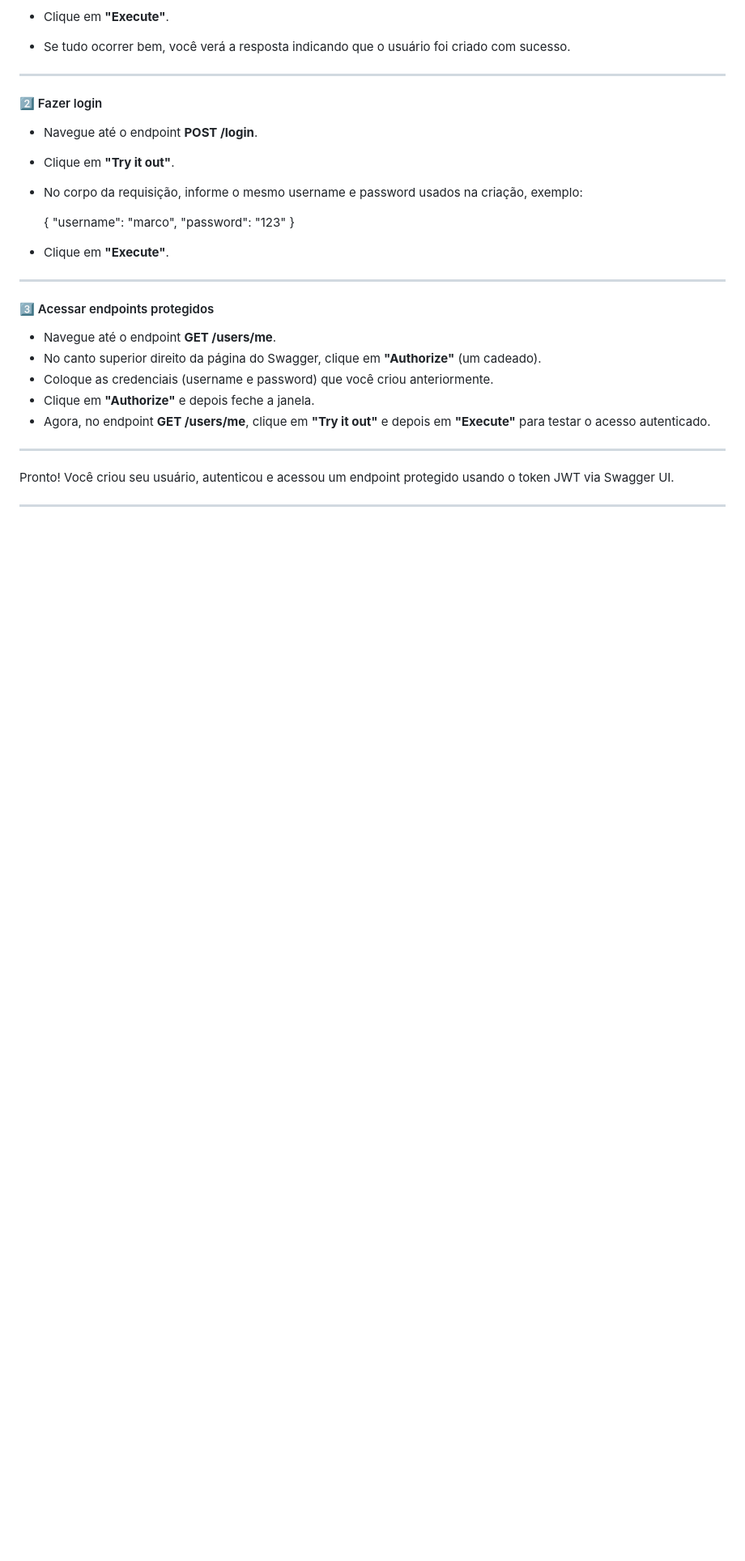
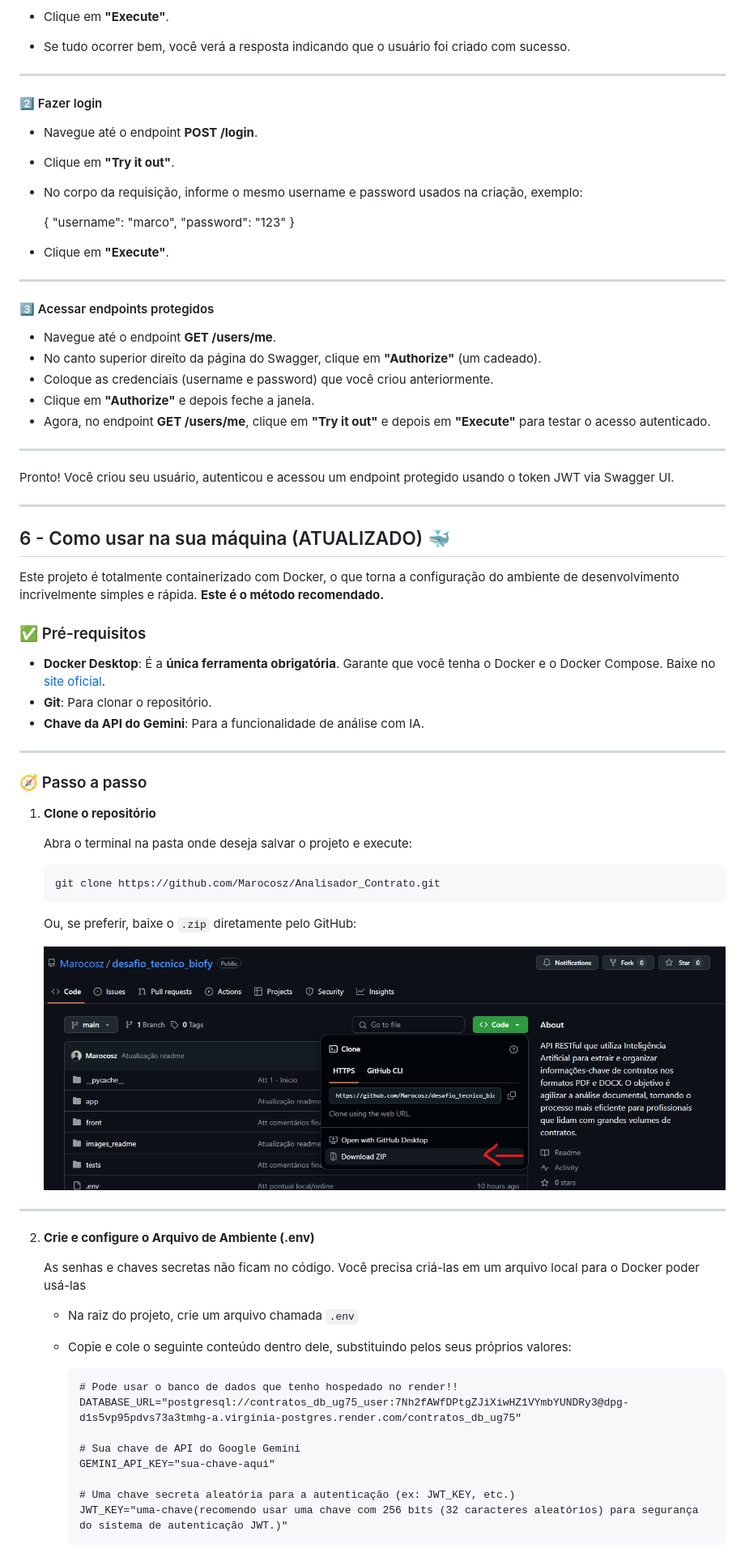
Before and after one commit to Marocosz/Analisador_Contrato, a Markdown page: README.md, the part around one of its changes. Shown at 81% size. Drawn GitHub-style; blank space fills up the shorter version.

Commit message:
Att readme

````diff
--- a/README.md
+++ b/README.md
@@ -719,3 +519,52 @@ Para criar seu usuário, acesse a documentação da API no Swagger UI:
 
 Pronto! Você criou seu usuário, autenticou e acessou um endpoint protegido usando o token JWT via Swagger UI.
 
+---
+
+## 6 - Como usar na sua máquina (ATUALIZADO) 🐳
+
+Este projeto é totalmente containerizado com Docker, o que torna a configuração do ambiente de desenvolvimento incrivelmente simples e rápida. **Este é o método recomendado.**
+
+### ✅ Pré-requisitos
+
+- **Docker Desktop**: É a **única ferramenta obrigatória**. Garante que você tenha o Docker e o Docker Compose. Baixe no [site oficial](https://www.docker.com/products/docker-desktop/).
+- **Git**: Para clonar o repositório.
+- **Chave da API do Gemini**: Para a funcionalidade de análise com IA.
+
+---
+
+### 🧭 Passo a passo
+
+1. **Clone o repositório**
+
+   Abra o terminal na pasta onde deseja salvar o projeto e execute:
+
+   ```bash
+   git clone https://github.com/Marocosz/Analisador_Contrato.git
+   ```
+
+   Ou, se preferir, baixe o `.zip` diretamente pelo GitHub:
+
+   ![Zip Github](images_readme/zip_github.png)
+
+---
+
+2. **Crie e configure o Arquivo de Ambiente (.env)**
+
+    As senhas e chaves secretas não ficam no código. Você precisa criá-las em um arquivo local para o Docker poder usá-las
+
+    - Na raiz do projeto, crie um arquivo chamada `.env`
+
+    - Copie e cole o seguinte conteúdo dentro dele, substituindo pelos seus próprios valores:
+
+      ```text
+      # Pode usar o banco de dados que tenho hospedado no render!!
+      DATABASE_URL="postgresql://contratos_db_ug75_user:7Nh2fAWfDPtgZJiXiwHZ1VYmbYUNDRy3@dpg-d1s5vp95pdvs73a3tmhg-a.virginia-postgres.render.com/contratos_db_ug75"
+
+      # Sua chave de API do Google Gemini
+      GEMINI_API_KEY="sua-chave-aqui"
+
+      # Uma chave secreta aleatória para a autenticação (ex: JWT_KEY, etc.)
+      JWT_KEY="uma-chave(recomendo usar uma chave com 256 bits (32 caracteres aleatórios) para segurança do sistema de autenticação JWT.)"
+      ```
+
````
Also changed, not shown: other parts of README.md (+31 -207 lines).
